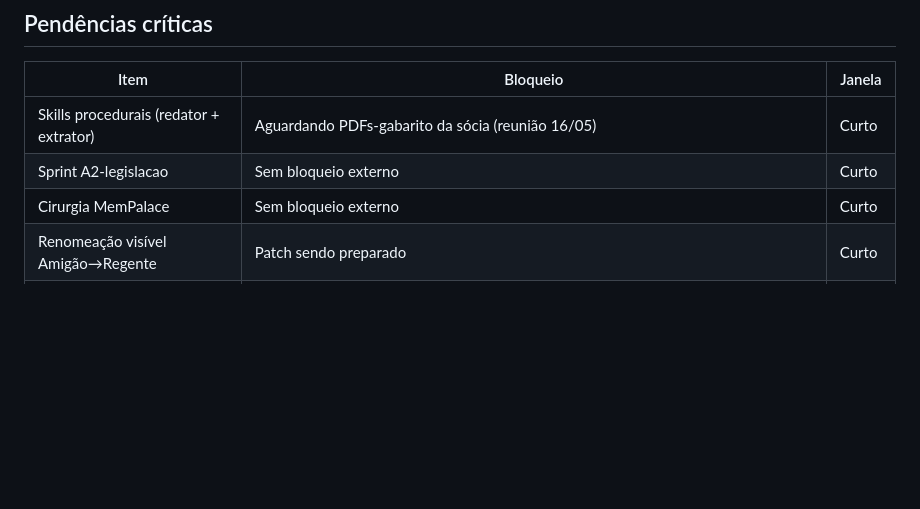
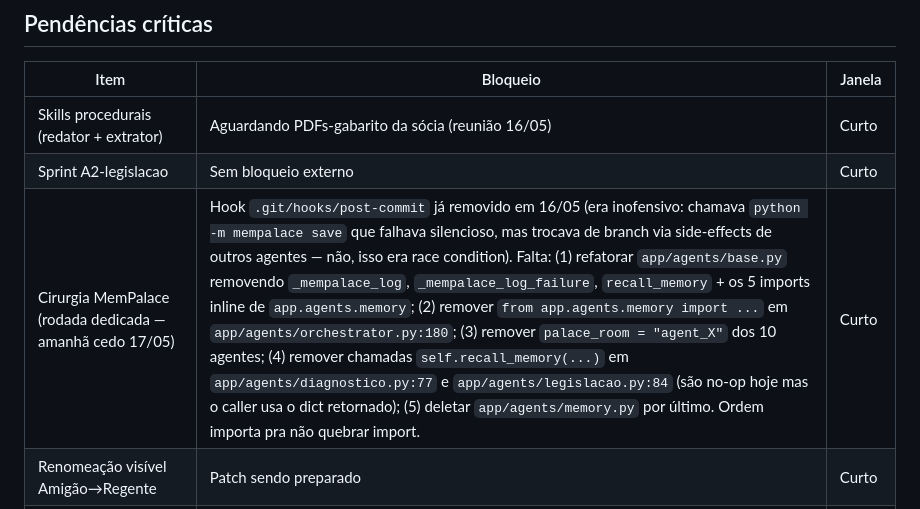
Before and after one commit to prosperidade/amigao, a Markdown page: docs/estado/ESTADO_ATUAL.md, the part around the change. Drawn GitHub-style; blank space fills up the shorter version.

Commit message:
docs(estado): detalha rodada dedicada de cirurgia MemPalace (17/05 cedo)
Hook .git/hooks/post-commit removido em 16/05 como bode expiatório do
race condition (descobriu-se depois ser race de checkout entre agentes,
não o hook em si — mas remover não tem custo, era inofensivo).

Resto da limpeza (memory.py + base.py + orchestrator.py + 10 agentes)
fica pra rodada dedicada amanhã cedo. Ordem documentada porque deletar
memory.py antes de limpar os 6 imports inline em base.py + orchestrator.py
quebra o ciclo de vida de todos os agentes.

```diff
--- a/docs/estado/ESTADO_ATUAL.md
+++ b/docs/estado/ESTADO_ATUAL.md
@@ -122,7 +122,7 @@ Próximos estados na fila: SP, MG, TO (próxima semana).
 |---|---|---|
 | Skills procedurais (redator + extrator) | Aguardando PDFs-gabarito da sócia (reunião 16/05) | Curto |
 | Sprint A2-legislacao | Sem bloqueio externo | Curto |
-| Cirurgia MemPalace | Sem bloqueio externo | Curto |
+| Cirurgia MemPalace (rodada dedicada — amanhã cedo 17/05) | Hook `.git/hooks/post-commit` já removido em 16/05 (era inofensivo: chamava `python -m mempalace save` que falhava silencioso, mas trocava de branch via side-effects de outros agentes — não, isso era race condition). Falta: (1) refatorar `app/agents/base.py` removendo `_mempalace_log`, `_mempalace_log_failure`, `recall_memory` + os 5 imports inline de `app.agents.memory`; (2) remover `from app.agents.memory import ...` em `app/agents/orchestrator.py:180`; (3) remover `palace_room = "agent_X"` dos 10 agentes; (4) remover chamadas `self.recall_memory(...)` em `app/agents/diagnostico.py:77` e `app/agents/legislacao.py:84` (são no-op hoje mas o caller usa o dict retornado); (5) deletar `app/agents/memory.py` por último. Ordem importa pra não quebrar import. | Curto |
 | Renomeação visível Amigão→Regente | Patch sendo preparado | Curto |
 | Property.geom populado | Falta parser shapefile + ingestão de KML/SHP | Médio |
 | Agente auditor_imovel | Depende de geom populado | Médio |
```
